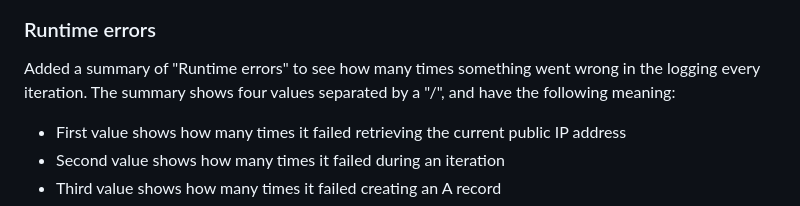
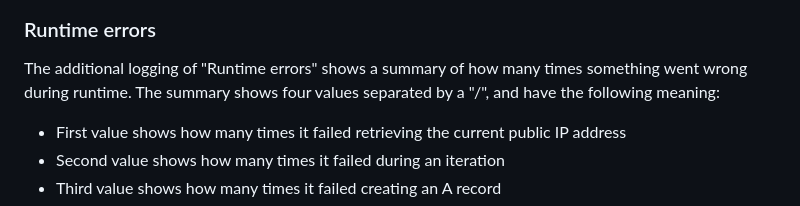
Before and after one commit to MennovH/HomeAssistant, a Markdown page: CloudflareDDNS/DOCS.md, the part around one of its changes. Rendered like a GitHub page.

```diff
--- a/CloudflareDDNS/DOCS.md
+++ b/CloudflareDDNS/DOCS.md
@@ -51,6 +50,6 @@ The following image shows an example output of the add-on, which can be found in
 
 ### Runtime errors
-Added a summary of "Runtime errors" to see how many times something went wrong in the logging every iteration. The summary shows four values separated by a "/", and have the following meaning:
+The additional logging of "Runtime errors" shows a summary of how many times something went wrong during runtime. The summary shows four values separated by a "/", and have the following meaning:
 - First value shows how many times it failed retrieving the current public IP address
 - Second value shows how many times it failed during an iteration
 - Third value shows how many times it failed creating an A record
```
Also changed, not shown: other parts of CloudflareDDNS/DOCS.md (+0 -1 lines).
